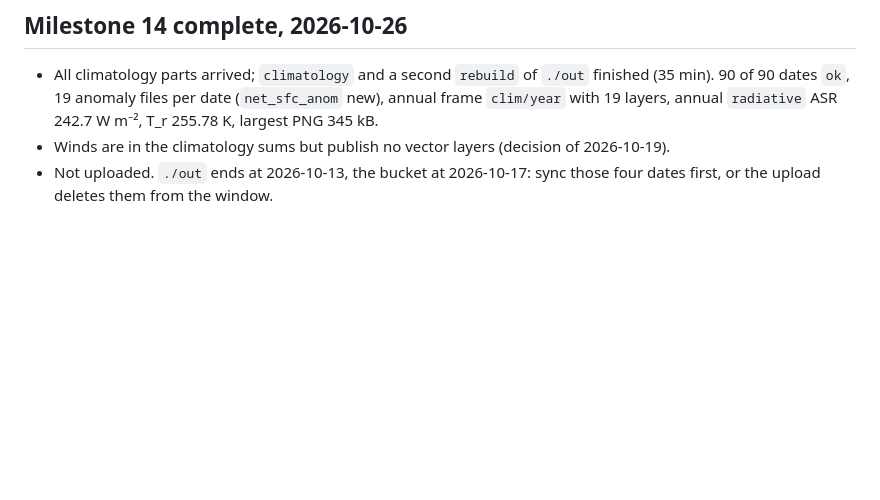
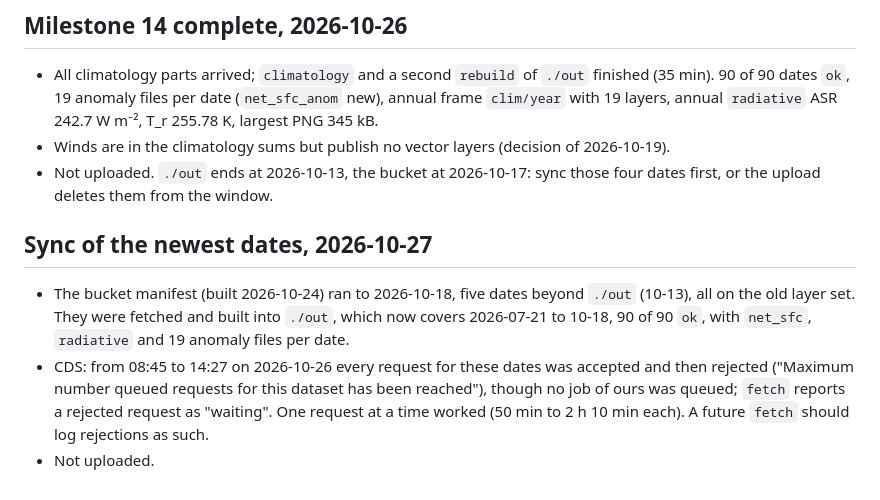
Before and after one commit to scra88le/twoenginesandanocean, a Markdown page: docs/DECISIONS.md, the part around the change. Drawn GitHub-style; blank space fills up the shorter version.

Commit message:
Record the sync of 10-14 to 10-18 and the CDS rejection pattern
Co-Authored-By: Claude Sonnet 5.5 <noreply@anthropic.com>

```diff
--- a/docs/DECISIONS.md
+++ b/docs/DECISIONS.md
@@ -292,3 +292,9 @@ Until this is decided the `div_e` and `flux_e` encode ranges are not set. Displa
 - All climatology parts arrived; `climatology` and a second `rebuild` of `./out` finished (35 min). 90 of 90 dates `ok`, 19 anomaly files per date (`net_sfc_anom` new), annual frame `clim/year` with 19 layers, annual `radiative` ASR 242.7 W m⁻², T_r 255.78 K, largest PNG 345 kB.
 - Winds are in the climatology sums but publish no vector layers (decision of 2026-10-19).
 - Not uploaded. `./out` ends at 2026-10-13, the bucket at 2026-10-17: sync those four dates first, or the upload deletes them from the window.
+
+## Sync of the newest dates, 2026-10-27
+
+- The bucket manifest (built 2026-10-24) ran to 2026-10-18, five dates beyond `./out` (10-13), all on the old layer set. They were fetched and built into `./out`, which now covers 2026-07-21 to 10-18, 90 of 90 `ok`, with `net_sfc`, `radiative` and 19 anomaly files per date.
+- CDS: from 08:45 to 14:27 on 2026-10-26 every request for these dates was accepted and then rejected ("Maximum number queued requests for this dataset has been reached"), though no job of ours was queued; `fetch` reports a rejected request as "waiting". One request at a time worked (50 min to 2 h 10 min each). A future `fetch` should log rejections as such.
+- Not uploaded.
```
Also changed, not shown: CLAUDE.md (+1 -1 lines).
